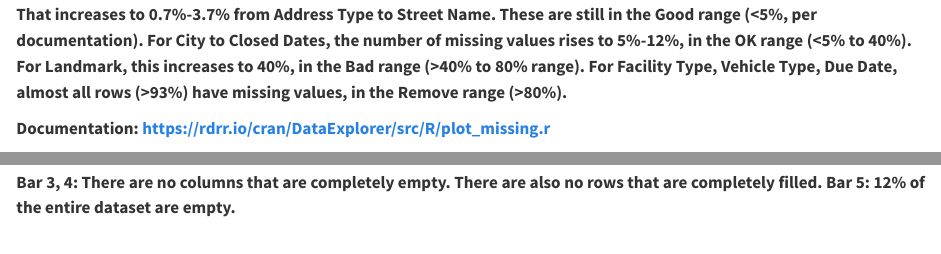
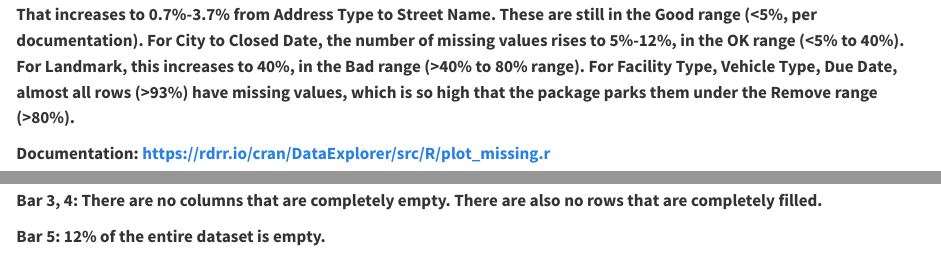
Before and after one commit to EDAV-Project4/311-Service-Requests, a Quarto document (data.qmd): the page in a window 1100 px wide, from 540 px down, and a second part further down, joined at a grey line. Rendered offline with R 4.5, knitr and Pandoc in place of Quarto, with nearby package versions; some code elsewhere in the file could not run offline; long lines of code are wrapped.

Commit message:
slight edits to writeup for Data missing value plots

````diff
--- a/data.qmd
+++ b/data.qmd
@@ -14,7 +14,7 @@ df <- read_csv('I:/My Drive/MSDS/Study/Fall23/EDAV/Homework/final_project/311_Se
 # plot % of missing values for columns
 plot_missing(df, title = "% of missing values for Features (or columns)", geom_label_args = list("size" = 2))
 ```
-**We can see that the top few columns eg. Park Borough, Park Facility Name, till Created Date, comprise 0% missing values. That increases to 0.7%-3.7% from Address Type to Street Name. These are still in the Good range (<5%, per documentation). For City to Closed Dates, the number of missing values rises to 5%-12%, in the OK range (<5% to 40%). For Landmark, this increases to 40%, in the Bad range (>40% to 80% range). For Facility Type, Vehicle Type, Due Date, almost all rows (>93%) have missing values, in the Remove range (>80%).**
+**We can see that the top few columns eg. Park Borough, Park Facility Name, till Created Date, comprise 0% missing values. That increases to 0.7%-3.7% from Address Type to Street Name. These are still in the Good range (<5%, per documentation). For City to Closed Date, the number of missing values rises to 5%-12%, in the OK range (<5% to 40%). For Landmark, this increases to 40%, in the Bad range (>40% to 80% range). For Facility Type, Vehicle Type, Due Date, almost all rows (>93%) have missing values, which is so high that the package parks them under the Remove range (>80%).**
 
 **Documentation: https://rdrr.io/cran/DataExplorer/src/R/plot_missing.r**
 
@@ -22,12 +22,19 @@ plot_missing(df, title = "% of missing values for Features (or columns)", geom_l
 plot_intro(df)
 ```
 **Only the last 3 bars pertain to missing data values. These bars represent the following:**
+
 **Bar 1. Discrete Columns: % of columns with discrete data**
+
 **Bar 2. Continuous Columns: % of columns with continuous data**
+
 **Bar 3. All Missing Columns: % of columns with everything missing**
+
 **Bar 4. Complete Rows: % of rows with everything filled**
+
 **Bar 5. Missing Observations: % of empty cells across whole dataset**
+
 **Documentation: Pg11, from "introduce" function,  https://cran.r-project.org/web/packages/DataExplorer/DataExplorer.pdf **
 
 **Bar 3, 4: There are no columns that are completely empty. There are also no rows that are completely filled.**
-**Bar 5: 12% of the entire dataset are empty.**
+
+**Bar 5: 12% of the entire dataset is empty.**
````
Also changed, not shown: docs/search.json, 1 other file.
